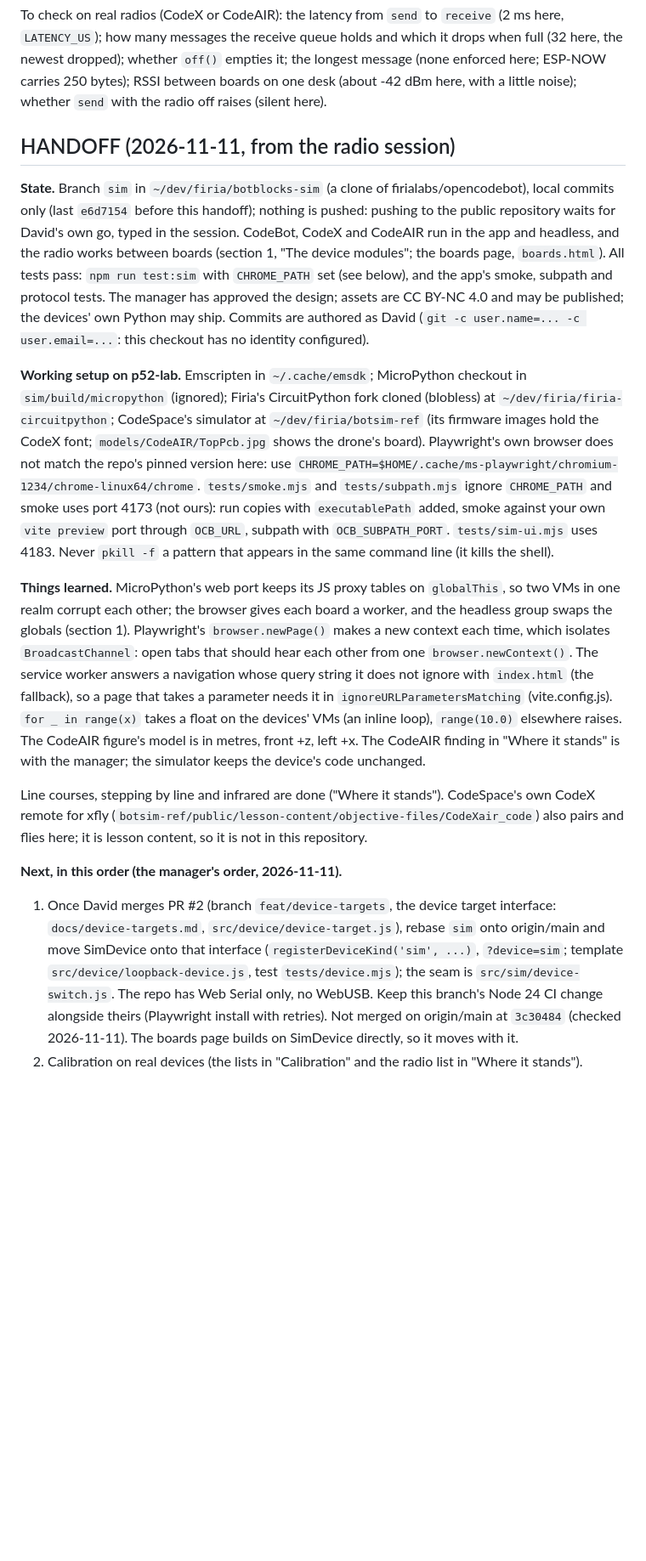
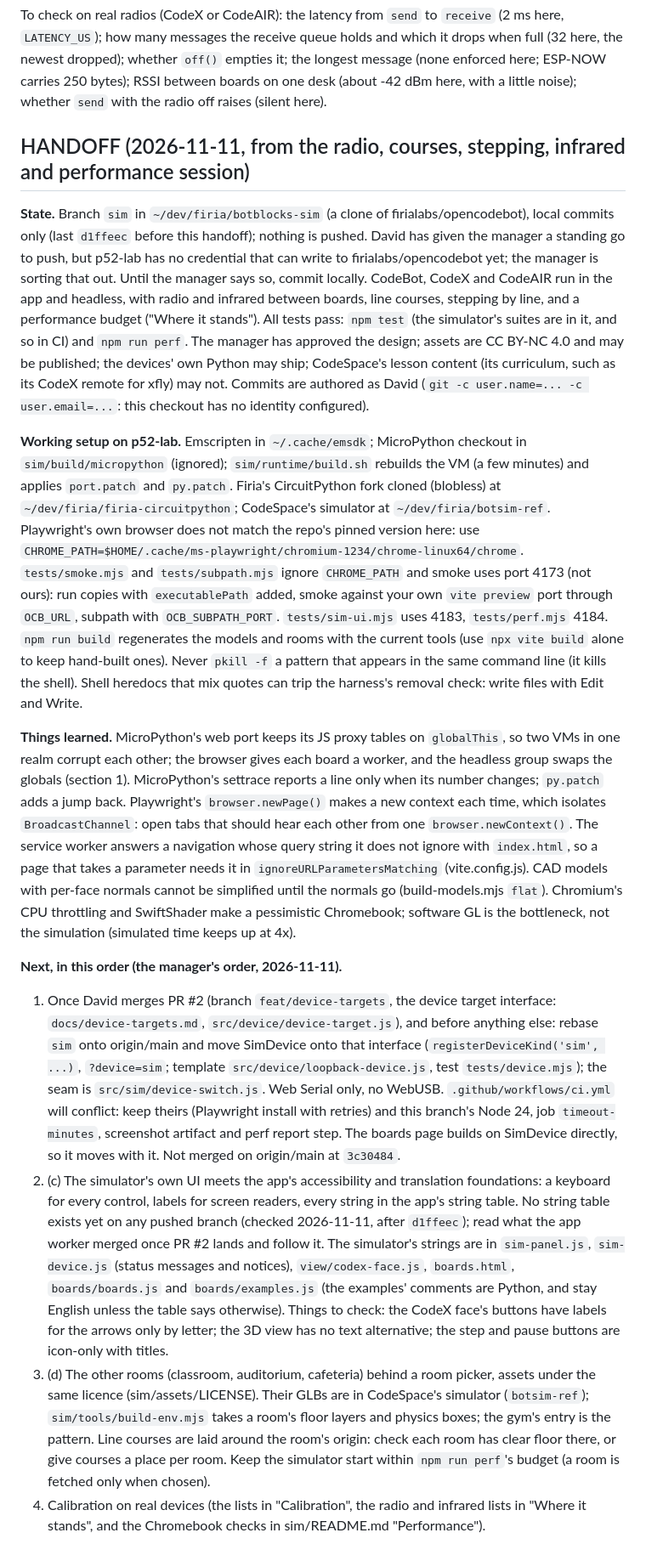
Before and after one commit to firialabs/opencodebot, a Markdown page: sim/DESIGN.md, the part around the change. Shown at 85% size. Drawn GitHub-style; blank space fills up the shorter version.

Commit message:
Simulator handoff: CI and the performance budget done; accessibility and rooms next
Co-Authored-By: Claude Opus 5.5 <noreply@anthropic.com>

```diff
--- a/sim/DESIGN.md
+++ b/sim/DESIGN.md
@@ -395,52 +395,71 @@ here, `LATENCY_US`); how many messages the receive queue holds and which it drop
 enforced here; ESP-NOW carries 250 bytes); RSSI between boards on one desk (about -42 dBm
 here, with a little noise); whether `send` with the radio off raises (silent here).
 
-## HANDOFF (2026-11-11, from the radio session)
+## HANDOFF (2026-11-11, from the radio, courses, stepping, infrared and performance session)
 
 **State.** Branch `sim` in `~/dev/firia/botblocks-sim` (a clone of firialabs/opencodebot),
-local commits only (last `e6d7154` before this handoff); nothing is pushed: pushing to the
-public repository waits for David's own go, typed in the session. CodeBot, CodeX and
-CodeAIR run in the app and headless, and the radio works between boards (section 1, "The
-device modules"; the boards page, `boards.html`). All tests pass: `npm run test:sim` with
-`CHROME_PATH` set (see below), and the app's smoke, subpath and protocol tests. The manager
-has approved the design; assets are CC BY-NC 4.0 and may be published; the devices' own
-Python may ship. Commits are authored as David (`git -c user.name=... -c user.email=...`:
-this checkout has no identity configured).
+local commits only (last `d1ffeec` before this handoff); nothing is pushed. David has given
+the manager a standing go to push, but p52-lab has no credential that can write to
+firialabs/opencodebot yet; the manager is sorting that out. Until the manager says so, commit
+locally. CodeBot, CodeX and CodeAIR run in the app and headless, with radio and infrared
+between boards, line courses, stepping by line, and a performance budget ("Where it
+stands"). All tests pass: `npm test` (the simulator's suites are in it, and so in CI) and
+`npm run perf`. The manager has approved the design; assets are CC BY-NC 4.0 and may be
+published; the devices' own Python may ship; CodeSpace's lesson content (its curriculum,
+such as its CodeX remote for xfly) may not. Commits are authored as David
+(`git -c user.name=... -c user.email=...`: this checkout has no identity configured).
 
 **Working setup on p52-lab.** Emscripten in `~/.cache/emsdk`; MicroPython checkout in
-`sim/build/micropython` (ignored); Firia's CircuitPython fork cloned (blobless) at
-`~/dev/firia/firia-circuitpython`; CodeSpace's simulator at `~/dev/firia/botsim-ref` (its
-firmware images hold the CodeX font; `models/CodeAIR/TopPcb.jpg` shows the drone's board).
+`sim/build/micropython` (ignored); `sim/runtime/build.sh` rebuilds the VM (a few minutes)
+and applies `port.patch` and `py.patch`. Firia's CircuitPython fork cloned (blobless) at
+`~/dev/firia/firia-circuitpython`; CodeSpace's simulator at `~/dev/firia/botsim-ref`.
 Playwright's own browser does not match the repo's pinned version here: use
 `CHROME_PATH=$HOME/.cache/ms-playwright/chromium-1234/chrome-linux64/chrome`.
 `tests/smoke.mjs` and `tests/subpath.mjs` ignore `CHROME_PATH` and smoke uses port 4173
 (not ours): run copies with `executablePath` added, smoke against your own `vite preview`
-port through `OCB_URL`, subpath with `OCB_SUBPATH_PORT`. `tests/sim-ui.mjs` uses 4183.
-Never `pkill -f` a pattern that appears in the same command line (it kills the shell).
+port through `OCB_URL`, subpath with `OCB_SUBPATH_PORT`. `tests/sim-ui.mjs` uses 4183,
+`tests/perf.mjs` 4184. `npm run build` regenerates the models and rooms with the current
+tools (use `npx vite build` alone to keep hand-built ones). Never `pkill -f` a pattern that
+appears in the same command line (it kills the shell). Shell heredocs that mix quotes can
+trip the harness's removal check: write files with Edit and Write.
 
 **Things learned.** MicroPython's web port keeps its JS proxy tables on `globalThis`, so
 two VMs in one realm corrupt each other; the browser gives each board a worker, and the
-headless group swaps the globals (section 1). Playwright's `browser.newPage()` makes a new
-context each time, which isolates `BroadcastChannel`: open tabs that should hear each other
-from one `browser.newContext()`. The service worker answers a navigation whose query string
-it does not ignore with `index.html` (the fallback), so a page that takes a parameter needs
-it in `ignoreURLParametersMatching` (vite.config.js). `for _ in range(x)` takes a float on
-the devices' VMs (an inline loop), `range(10.0)` elsewhere raises. The CodeAIR figure's
-model is in metres, front +z, left +x. The CodeAIR finding in "Where it stands" is with the
-manager; the simulator keeps the device's code unchanged.
-
-Line courses, stepping by line and infrared are done ("Where it stands"). CodeSpace's own
-CodeX remote for xfly (`botsim-ref/public/lesson-content/objective-files/CodeXair_code`)
-also pairs and flies here; it is lesson content, so it is not in this repository.
+headless group swaps the globals (section 1). MicroPython's settrace reports a line only
+when its number changes; `py.patch` adds a jump back. Playwright's `browser.newPage()`
+makes a new context each time, which isolates `BroadcastChannel`: open tabs that should
+hear each other from one `browser.newContext()`. The service worker answers a navigation
+whose query string it does not ignore with `index.html`, so a page that takes a parameter
+needs it in `ignoreURLParametersMatching` (vite.config.js). CAD models with per-face normals
+cannot be simplified until the normals go (build-models.mjs `flat`). Chromium's CPU
+throttling and SwiftShader make a pessimistic Chromebook; software GL is the bottleneck,
+not the simulation (simulated time keeps up at 4x).
 
 **Next, in this order (the manager's order, 2026-11-11).**
 1. Once David merges PR #2 (branch `feat/device-targets`, the device target interface:
-   `docs/device-targets.md`, `src/device/device-target.js`), rebase `sim` onto origin/main
-   and move SimDevice onto that interface (`registerDeviceKind('sim', ...)`, `?device=sim`;
-   template `src/device/loopback-device.js`, test `tests/device.mjs`); the seam is
-   `src/sim/device-switch.js`. The repo has Web Serial only, no WebUSB. Keep this branch's
-   Node 24 CI change alongside theirs (Playwright install with retries). Not merged on
-   origin/main at `3c30484` (checked 2026-11-11). The boards page builds on SimDevice
-   directly, so it moves with it.
-2. Calibration on real devices (the lists in "Calibration" and the radio list in "Where it
-   stands").
+   `docs/device-targets.md`, `src/device/device-target.js`), and before anything else:
+   rebase `sim` onto origin/main and move SimDevice onto that interface
+   (`registerDeviceKind('sim', ...)`, `?device=sim`; template
+   `src/device/loopback-device.js`, test `tests/device.mjs`); the seam is
+   `src/sim/device-switch.js`. Web Serial only, no WebUSB. `.github/workflows/ci.yml` will
+   conflict: keep theirs (Playwright install with retries) and this branch's Node 24, job
+   `timeout-minutes`, screenshot artifact and perf report step. The boards page builds on
+   SimDevice directly, so it moves with it. Not merged on origin/main at `3c30484`.
+2. (c) The simulator's own UI meets the app's accessibility and translation foundations:
+   a keyboard for every control, labels for screen readers, every string in the app's
+   string table. No string table exists yet on any pushed branch (checked 2026-11-11, after
+   `d1ffeec`); read what the app worker merged once PR #2 lands and follow it. The
+   simulator's strings are in `sim-panel.js`, `sim-device.js` (status messages and
+   notices), `view/codex-face.js`, `boards.html`, `boards/boards.js` and
+   `boards/examples.js` (the examples' comments are Python, and stay English unless the
+   table says otherwise). Things to check: the CodeX face's buttons have labels for the
+   arrows only by letter; the 3D view has no text alternative; the step and pause buttons
+   are icon-only with titles.
+3. (d) The other rooms (classroom, auditorium, cafeteria) behind a room picker, assets
+   under the same licence (sim/assets/LICENSE). Their GLBs are in CodeSpace's simulator
+   (`botsim-ref`); `sim/tools/build-env.mjs` takes a room's floor layers and physics boxes;
+   the gym's entry is the pattern. Line courses are laid around the room's origin: check
+   each room has clear floor there, or give courses a place per room. Keep the simulator
+   start within `npm run perf`'s budget (a room is fetched only when chosen).
+4. Calibration on real devices (the lists in "Calibration", the radio and infrared lists
+   in "Where it stands", and the Chromebook checks in sim/README.md "Performance").
```
